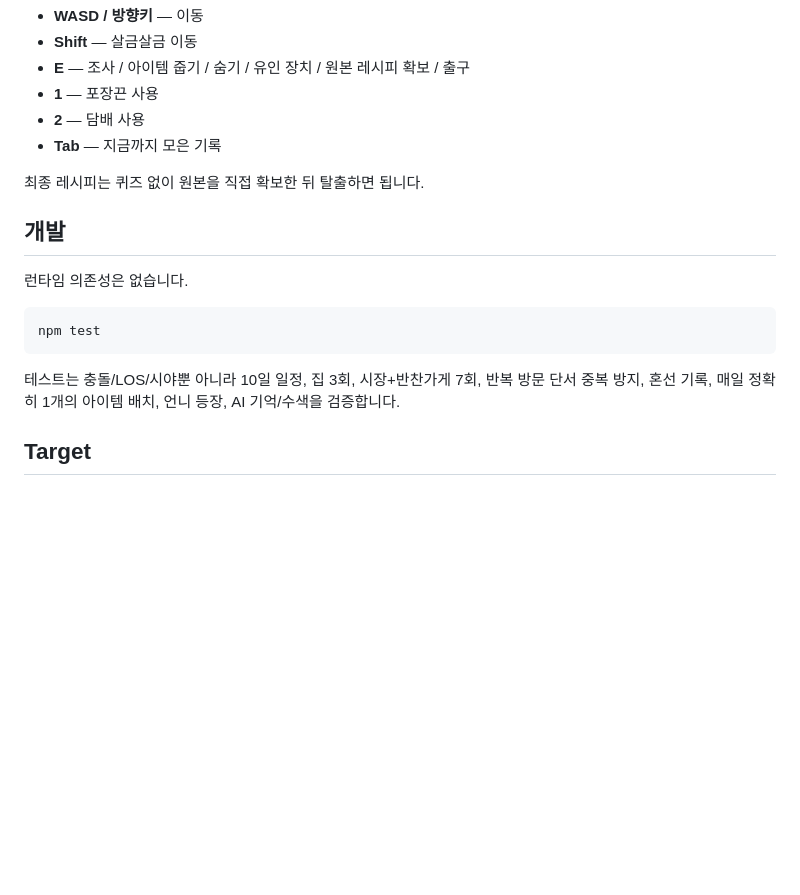
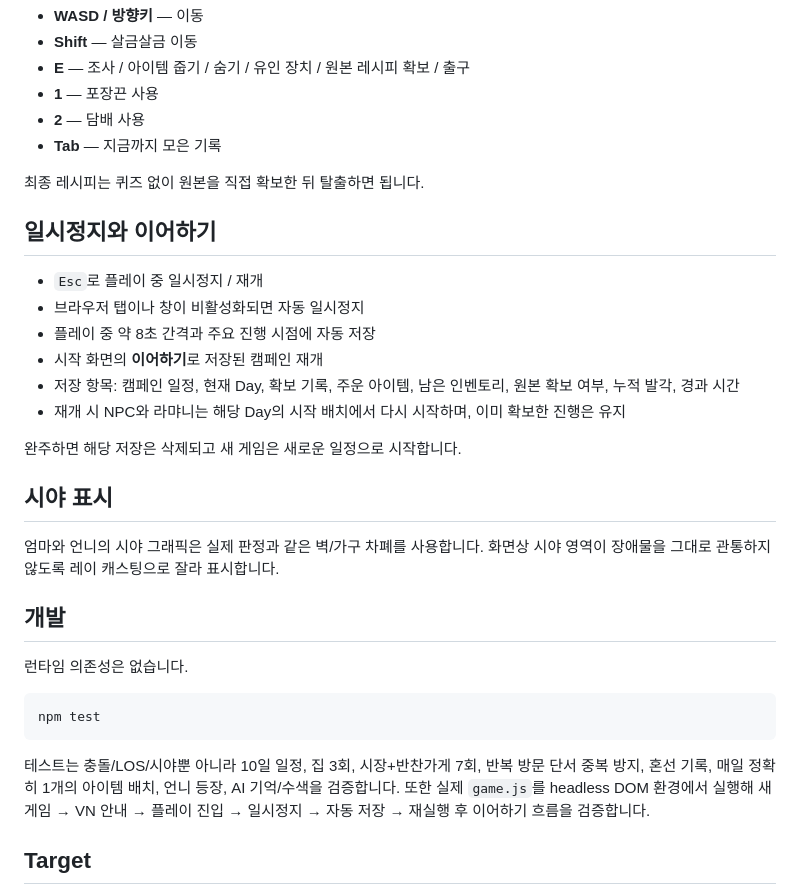
Before and after one commit to playCosmos/HolyCrab, a Markdown page: README.md, the part around the change. GitHub-like rendering; blank space fills up the shorter version.

Commit message:
docs: document pause save restore and vision behavior

````diff
--- a/README.md
+++ b/README.md
@@ -91,6 +91,21 @@ Day 5부터 언니가 합류합니다.
 
 최종 레시피는 퀴즈 없이 원본을 직접 확보한 뒤 탈출하면 됩니다.
 
+## 일시정지와 이어하기
+
+- `Esc`로 플레이 중 일시정지 / 재개
+- 브라우저 탭이나 창이 비활성화되면 자동 일시정지
+- 플레이 중 약 8초 간격과 주요 진행 시점에 자동 저장
+- 시작 화면의 **이어하기**로 저장된 캠페인 재개
+- 저장 항목: 캠페인 일정, 현재 Day, 확보 기록, 주운 아이템, 남은 인벤토리, 원본 확보 여부, 누적 발각, 경과 시간
+- 재개 시 NPC와 라먀니는 해당 Day의 시작 배치에서 다시 시작하며, 이미 확보한 진행은 유지
+
+완주하면 해당 저장은 삭제되고 새 게임은 새로운 일정으로 시작합니다.
+
+## 시야 표시
+
+엄마와 언니의 시야 그래픽은 실제 판정과 같은 벽/가구 차폐를 사용합니다. 화면상 시야 영역이 장애물을 그대로 관통하지 않도록 레이 캐스팅으로 잘라 표시합니다.
+
 ## 개발
 
 런타임 의존성은 없습니다.
@@ -99,7 +114,7 @@ Day 5부터 언니가 합류합니다.
 npm test
 ```
 
-테스트는 충돌/LOS/시야뿐 아니라 10일 일정, 집 3회, 시장+반찬가게 7회, 반복 방문 단서 중복 방지, 혼선 기록, 매일 정확히 1개의 아이템 배치, 언니 등장, AI 기억/수색을 검증합니다.
+테스트는 충돌/LOS/시야뿐 아니라 10일 일정, 집 3회, 시장+반찬가게 7회, 반복 방문 단서 중복 방지, 혼선 기록, 매일 정확히 1개의 아이템 배치, 언니 등장, AI 기억/수색을 검증합니다. 또한 실제 `game.js`를 headless DOM 환경에서 실행해 새 게임 → VN 안내 → 플레이 진입 → 일시정지 → 자동 저장 → 재실행 후 이어하기 흐름을 검증합니다.
 
 ## Target
 
````
